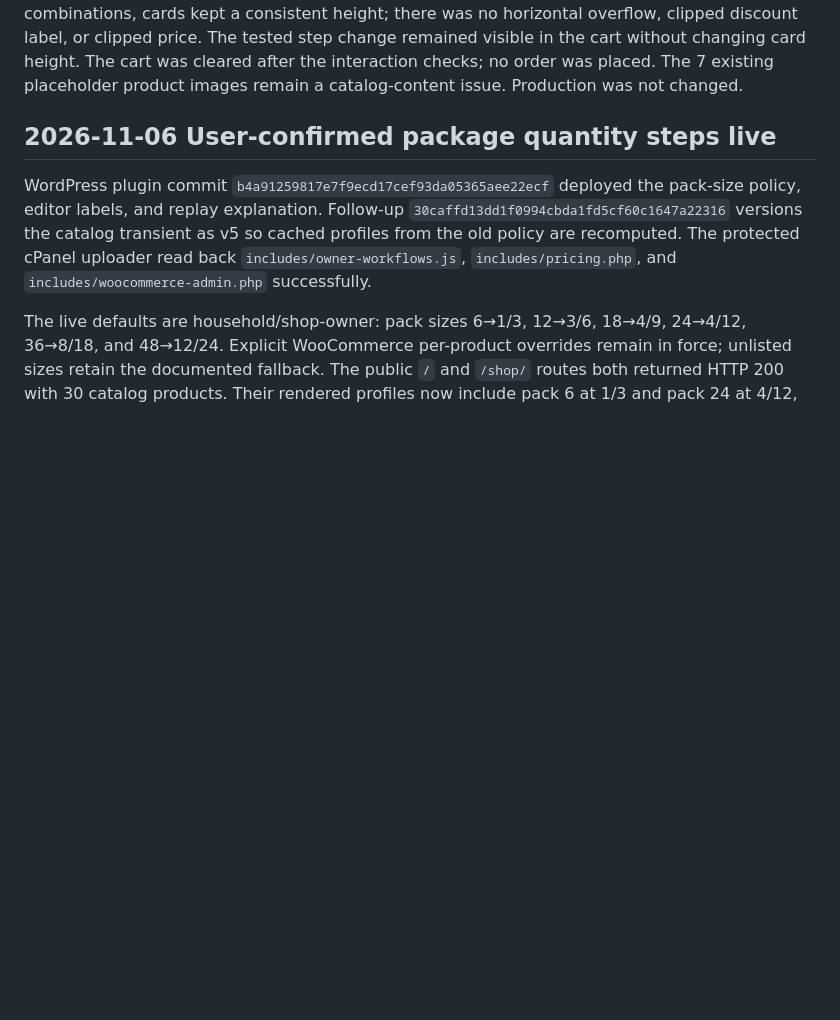
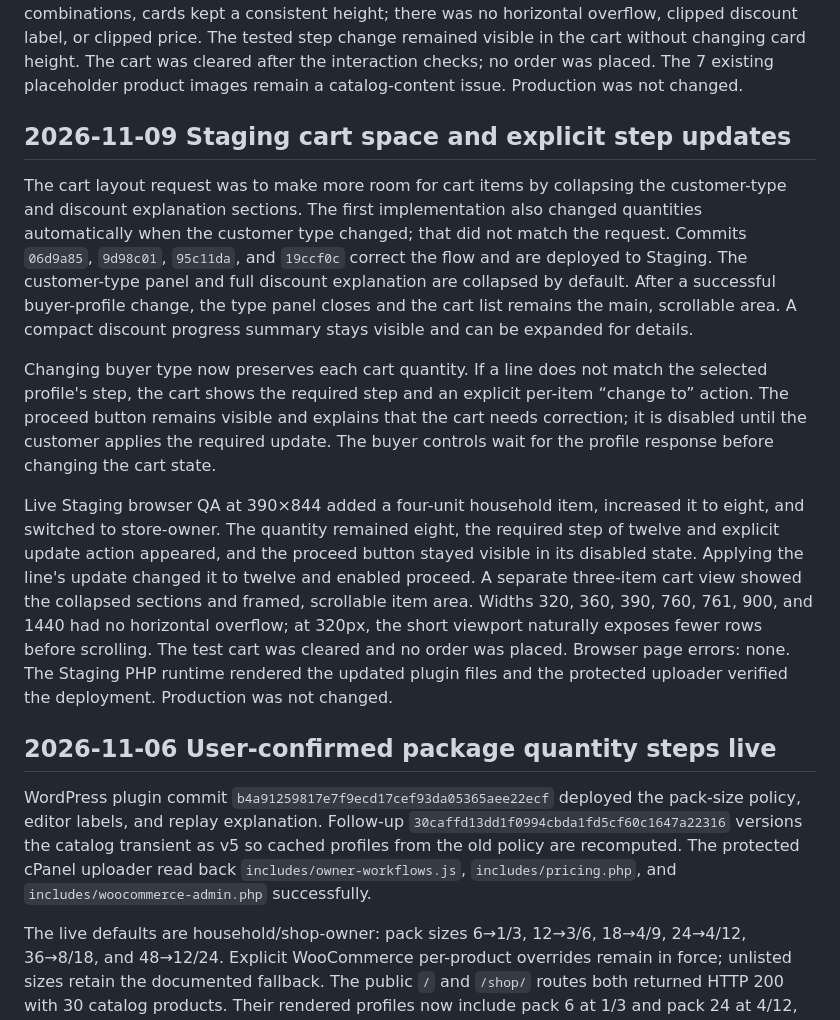
Before and after one commit to Hosseinjeff/Wholesale-project, a Markdown page: docs/site-change-workflow.md, the part around the change. Rendered like a GitHub page; blank space fills up the shorter version.

Commit message:
Document Staging cart UX review

```diff
--- a/docs/site-change-workflow.md
+++ b/docs/site-change-workflow.md
@@ -96,6 +96,34 @@ there was no horizontal overflow, clipped discount label, or clipped price. The
 tested step change remained visible in the cart without changing card height. The cart
 was cleared after the interaction checks; no order was placed. The 7 existing
 placeholder product images remain a catalog-content issue. Production was not changed.
+
+## 2026-11-09 Staging cart space and explicit step updates
+
+The cart layout request was to make more room for cart items by collapsing the
+customer-type and discount explanation sections. The first implementation also
+changed quantities automatically when the customer type changed; that did not match
+the request. Commits `06d9a85`, `9d98c01`, `95c11da`, and `19ccf0c` correct the flow
+and are deployed to Staging. The customer-type panel and full discount explanation
+are collapsed by default. After a successful buyer-profile change, the type panel
+closes and the cart list remains the main, scrollable area. A compact discount
+progress summary stays visible and can be expanded for details.
+
+Changing buyer type now preserves each cart quantity. If a line does not match the
+selected profile's step, the cart shows the required step and an explicit per-item
+“change to” action. The proceed button remains visible and explains that the cart
+needs correction; it is disabled until the customer applies the required update.
+The buyer controls wait for the profile response before changing the cart state.
+
+Live Staging browser QA at 390×844 added a four-unit household item, increased it to
+eight, and switched to store-owner. The quantity remained eight, the required step
+of twelve and explicit update action appeared, and the proceed button stayed visible
+in its disabled state. Applying the line's update changed it to twelve and enabled
+proceed. A separate three-item cart view showed the collapsed sections and framed,
+scrollable item area. Widths 320, 360, 390, 760, 761, 900, and 1440 had no horizontal
+overflow; at 320px, the short viewport naturally exposes fewer rows before scrolling.
+The test cart was cleared and no order was placed. Browser page errors: none. The
+Staging PHP runtime rendered the updated plugin files and the protected uploader
+verified the deployment. Production was not changed.
 
 ## 2026-11-06 User-confirmed package quantity steps live
 
```
